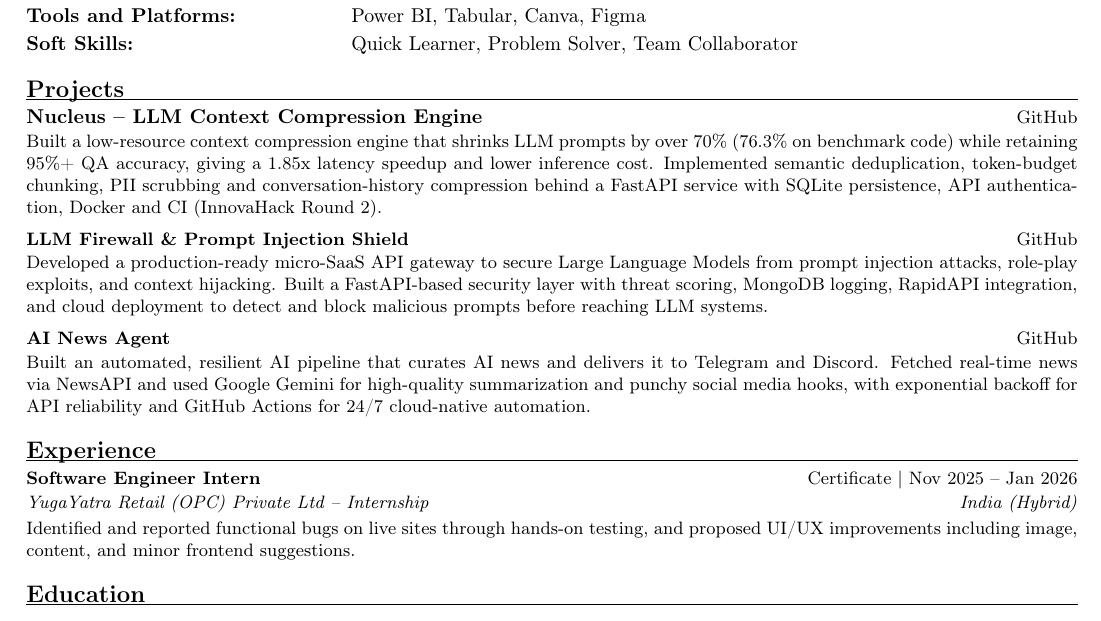
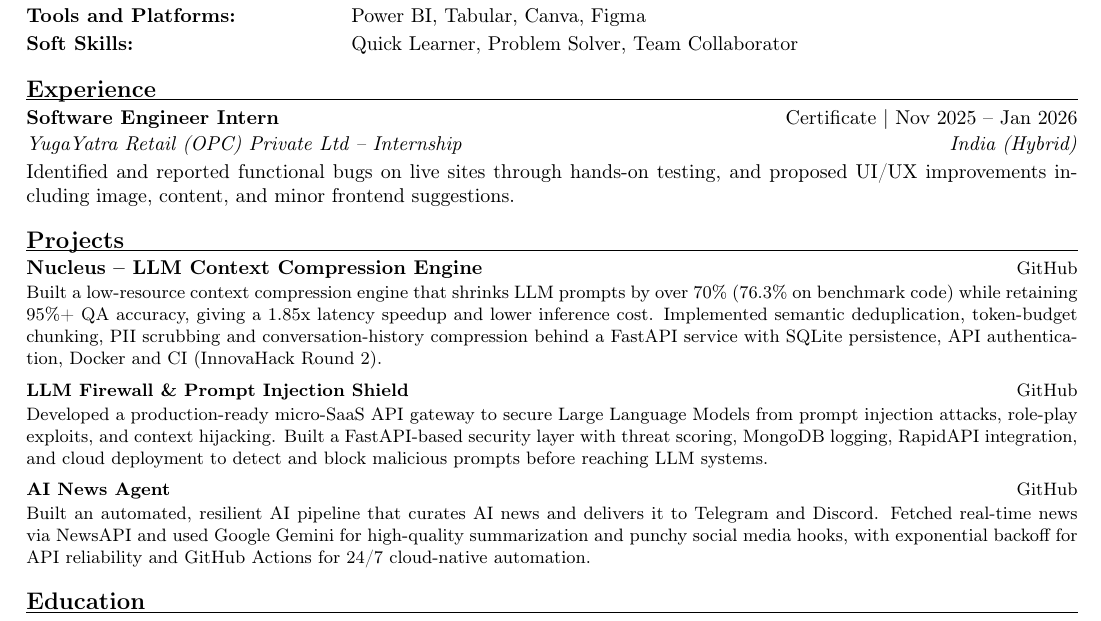
Before and after one commit to Sankarsh369/S-Sankarsha_Resume, a LaTeX document (Sankarsha.tex): part of the page, cut so that both start at the same text. Compiled offline with pdfLaTeX.

Commit message:
Update resume PDF from Overleaf build; move Experience above Projects in source

```diff
--- a/Sankarsha.tex
+++ b/Sankarsha.tex
@@ -54,6 +54,14 @@ security gateway. Seeking an internship to apply and grow my data science and AI
   Soft Skills: & Quick Learner, Problem Solver, Team Collaborator \\
 \end{tabularx}
 
+% ---------- Experience ----------
+\section{Experience}
+\projecthead{\textbf{Software Engineer Intern}}{Certificate | Nov 2025 -- Jan 2026}
+\noindent\textit{YugaYatra Retail (OPC) Private Ltd -- Internship}\hfill\textit{India (Hybrid)}\par
+\vspace{2pt}
+Identified and reported functional bugs on live sites through hands-on testing, and proposed UI/UX improvements
+including image, content, and minor frontend suggestions.
+
 % ---------- Projects ----------
 \section{Projects}
 \projecthead{Nucleus -- LLM Context Compression Engine}{\small\href{https://github.com/Sankarsh369}{GitHub}}
@@ -75,14 +83,6 @@ Built an automated, resilient AI pipeline that curates AI news and delivers it t
 real-time news via NewsAPI and used Google Gemini for high-quality summarization and punchy social media
 hooks, with exponential backoff for API reliability and GitHub Actions for 24/7 cloud-native automation.
 
-% ---------- Experience ----------
-\section{Experience}
-\projecthead{\textbf{Software Engineer Intern}}{Certificate | Nov 2025 -- Jan 2026}
-\noindent\textit{YugaYatra Retail (OPC) Private Ltd -- Internship}\hfill\textit{India (Hybrid)}\par
-\vspace{2pt}
-Identified and reported functional bugs on live sites through hands-on testing, and proposed UI/UX improvements
-including image, content, and minor frontend suggestions.
-
 % ---------- Education ----------
 \section{Education}
 \begin{tabularx}{\linewidth}{@{}l X r@{}}
```
Also changed, not shown: Sankarsha.pdf.
